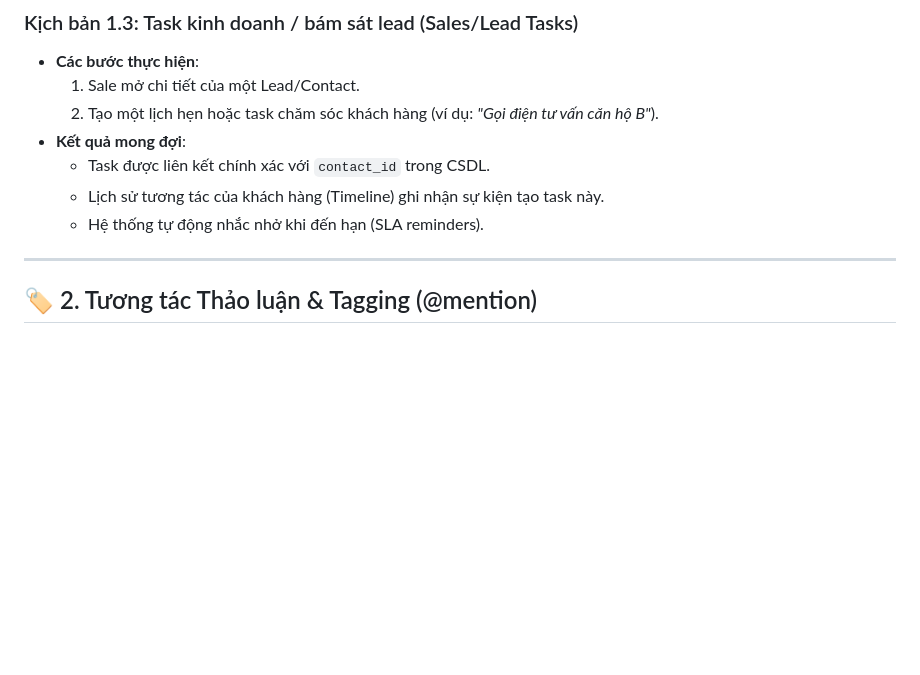
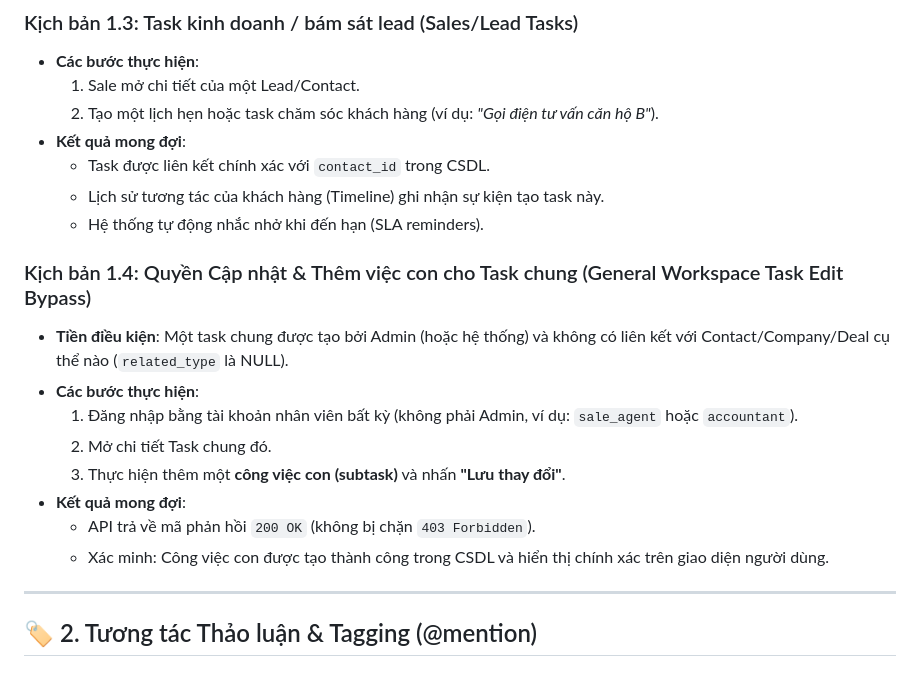
Before and after one commit to DEV-trongphuc/IDEAS_ERP, a Markdown page: audit/tasks_workflows_processes.md, the part around the change. GitHub-like rendering; blank space fills up the shorter version.

Commit message:
docs: document general task edit permissions and subtask creation inside audit plans

```diff
--- a/audit/tasks_workflows_processes.md
+++ b/audit/tasks_workflows_processes.md
@@ -32,6 +32,16 @@ Tệp tin này đặc tả kịch bản kiểm thử cho hệ thống giao việ
     *   Task được liên kết chính xác với `contact_id` trong CSDL.
     *   Lịch sử tương tác của khách hàng (Timeline) ghi nhận sự kiện tạo task này.
     *   Hệ thống tự động nhắc nhở khi đến hạn (SLA reminders).
+
+### Kịch bản 1.4: Quyền Cập nhật & Thêm việc con cho Task chung (General Workspace Task Edit Bypass)
+*   **Tiền điều kiện**: Một task chung được tạo bởi Admin (hoặc hệ thống) và không có liên kết với Contact/Company/Deal cụ thể nào (`related_type` là NULL).
+*   **Các bước thực hiện**:
+    1. Đăng nhập bằng tài khoản nhân viên bất kỳ (không phải Admin, ví dụ: `sale_agent` hoặc `accountant`).
+    2. Mở chi tiết Task chung đó.
+    3. Thực hiện thêm một **công việc con (subtask)** và nhấn **"Lưu thay đổi"**.
+*   **Kết quả mong đợi**:
+    *   API trả về mã phản hồi `200 OK` (không bị chặn `403 Forbidden`).
+    *   Xác minh: Công việc con được tạo thành công trong CSDL và hiển thị chính xác trên giao diện người dùng.
 
 ---
 
```
Also changed, not shown: audit/rbac_matrix_roles.md (+5 -0 lines).
